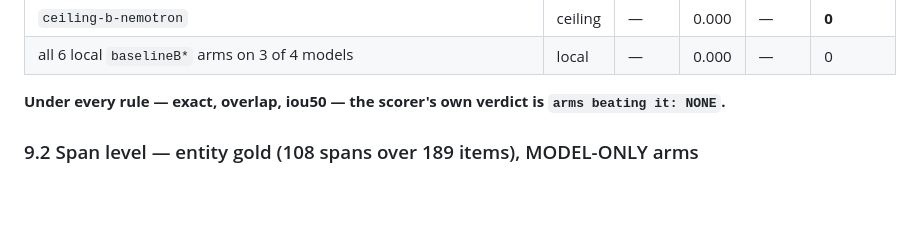
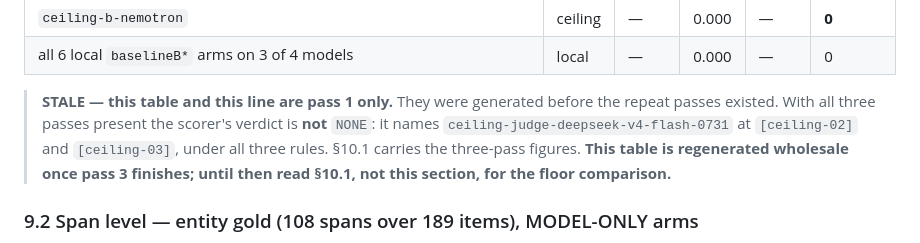
Before and after one commit to orkancelikhisar/ai-dlpp, a Markdown page: docs/research/2026-09-07-ceiling-arm.md, the part around one of its changes. Rendered like a GitHub page; blank space fills up the shorter version.

```diff
--- a/docs/research/2026-09-07-ceiling-arm.md
+++ b/docs/research/2026-09-07-ceiling-arm.md
@@ -727,7 +727,11 @@ suffices; the local arms' three-rule spread is in the generated output.
 | `ceiling-b-nemotron` | ceiling | — | 0.000 | — | **0** |
 | all 6 local `baselineB*` arms on 3 of 4 models | local | — | 0.000 | — | 0 |
 
-**Under every rule — exact, overlap, iou50 — the scorer's own verdict is `arms beating it: NONE`.**
+> **STALE — this table and this line are pass 1 only.** They were generated before the repeat
+> passes existed. With all three passes present the scorer's verdict is **not** `NONE`: it names
+> `ceiling-judge-deepseek-v4-flash-0731` at `[ceiling-02]` and `[ceiling-03]`, under all three
+> rules. §10.1 carries the three-pass figures. **This table is regenerated wholesale once pass 3
+> finishes; until then read §10.1, not this section, for the floor comparison.**
 
 ### 9.2 Span level — entity gold (108 spans over 189 items), MODEL-ONLY arms
 
```
Also changed, not shown: other parts of docs/research/2026-09-07-ceiling-arm.md (+70 -50 lines).
